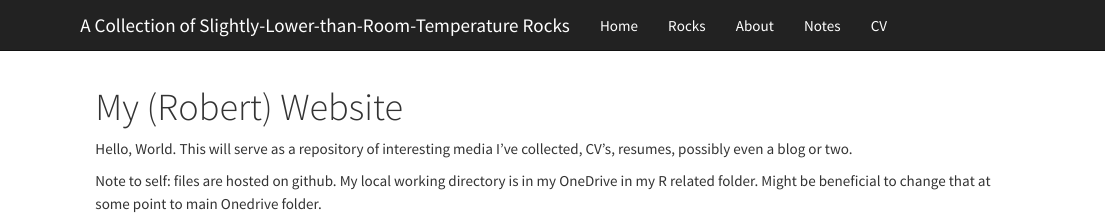
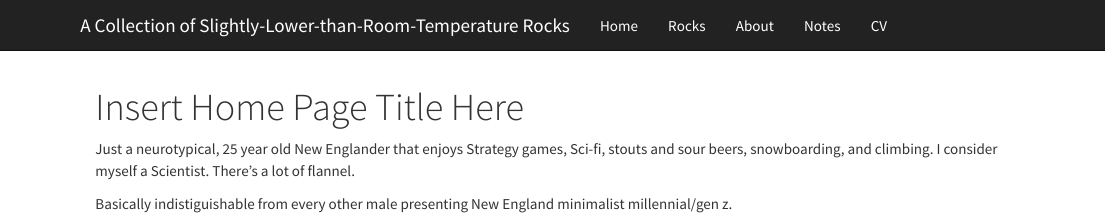
Before and after one commit to robelliott4996/robelliott4996.github.io, an R Markdown document (index.Rmd): the page in a window 1100 px wide, from its top. Rendered offline with R 4.5, knitr and Pandoc, with nearby package versions.

Commit message:
updated home page

```diff
--- a/index.Rmd
+++ b/index.Rmd
@@ -1,8 +1,8 @@
 ---
-title: "My (Robert) Website"
+title: "Insert Home Page Title Here"
 ---
 
-Hello, World.
-This will serve as a repository of interesting media I've collected, CV's, resumes, possibly even a blog or two.
 
-Note to self: files are hosted on github. My local working directory is in my OneDrive in my R related folder. Might be beneficial to change that at some point to main Onedrive folder.
+Just a neurotypical, 25 year old New Englander that enjoys Strategy games, Sci-fi, stouts and sour beers, snowboarding, and climbing. I consider myself a Scientist. There's a lot of flannel.
+
+Basically indistiguishable from every other male presenting New England minimalist millennial/gen z.
```
Also changed, not shown: notes.Rmd (+1 -1 lines), 2 other files.
